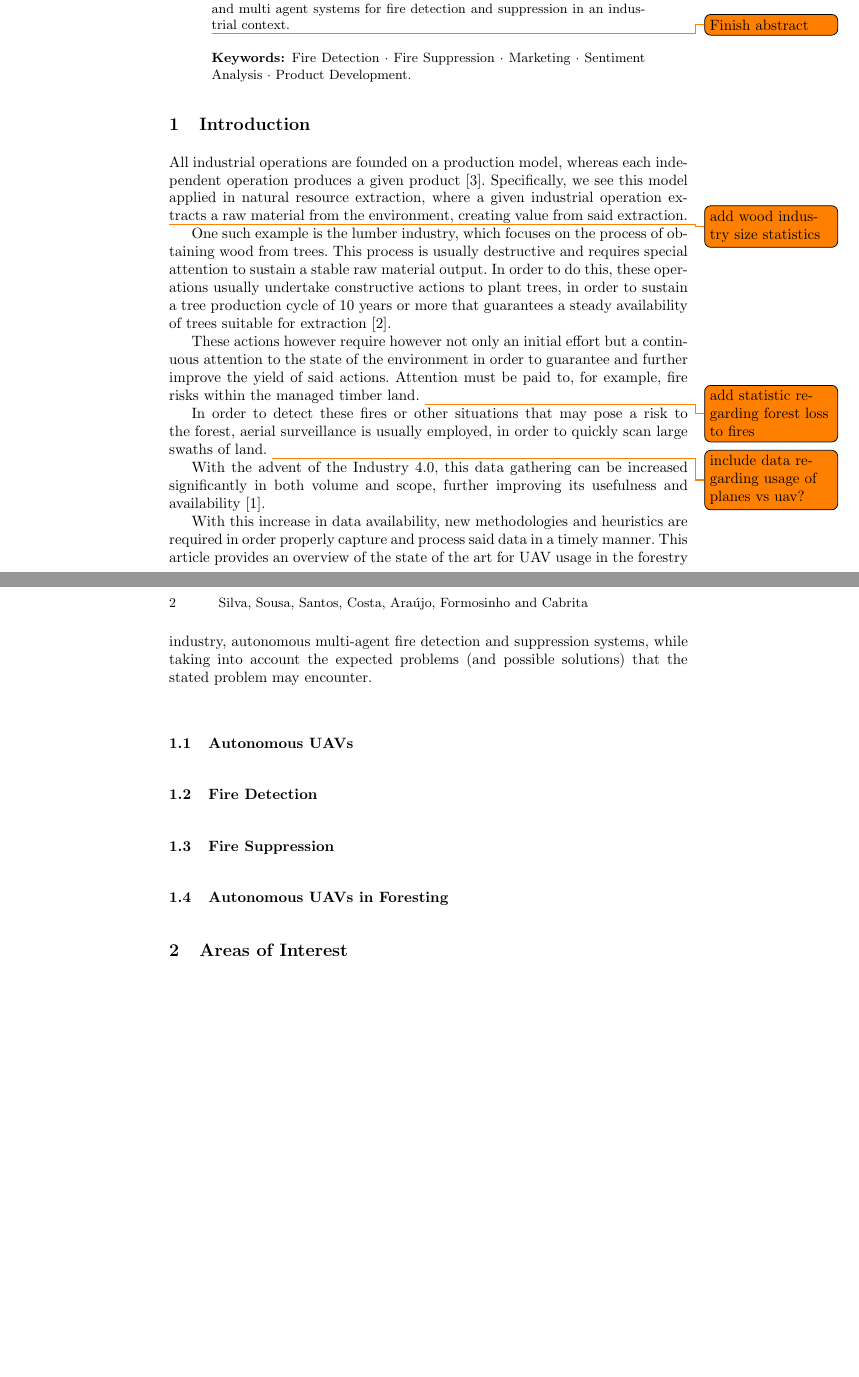
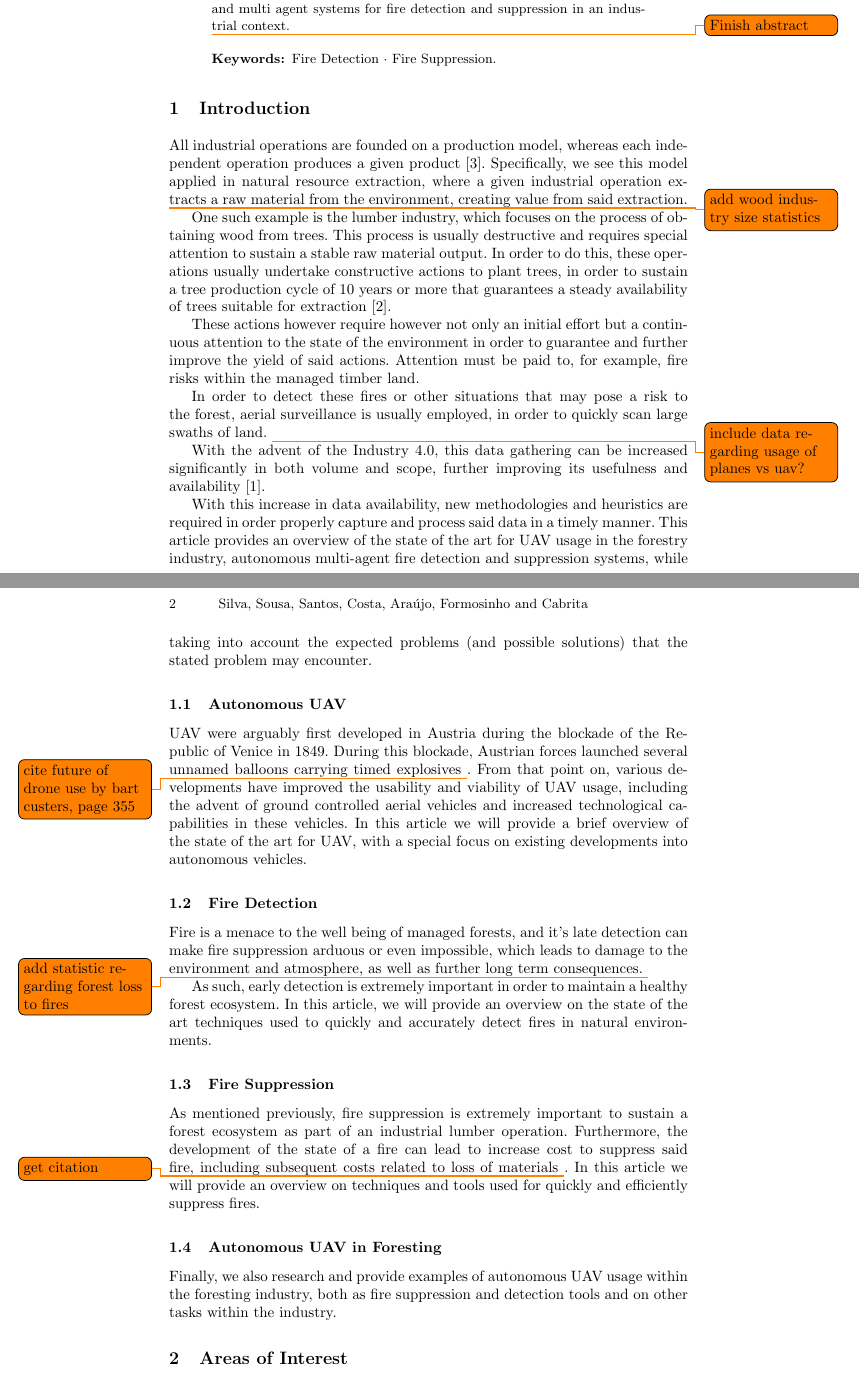
Before and after one commit to nuno99costa/equipa7-challenge4-state-art-report, a LaTeX paper (main.tex): two parts of pages 1 and 2 of 3, joined at a grey line, cut so that both start at the same text, the shorter picture padded with empty space. Compiled offline with pdfLaTeX.

Commit message:
Added Introduction Section

```diff
--- a/main.tex
+++ b/main.tex
@@ -12,9 +12,7 @@
 
 \authorrunning{Silva, Sousa, Santos, Costa, Araújo, Formosinho and Cabrita}
 
-\newacronym{es}{ES}{Expert Systems}
-\newacronym{ml}{ML}{Machine Learning}
-\newacronym{cip}{CIP}{continuous improvement process}
+\newacronym{uav}{UAV}{Unmanned Aerial Vehicle}
 
 \bibliographystyle{splncs04}
 
@@ -36,7 +34,7 @@ This article presents an overview of the state of the art regarding the applicat
 
 \todo{Finish abstract}
 
-\keywords{Fire Detection  \and Fire Suppression \and Marketing \and Sentiment Analysis \and Product Development.}
+\keywords{Fire Detection  \and Fire Suppression.}
 
 \end{abstract}
 
@@ -49,15 +47,37 @@ All industrial operations are founded on a production model, whereas each indepe
 
 One such example is the lumber industry, which focuses on the process of obtaining wood from trees. This process is usually destructive and requires special attention to sustain a stable raw material output. In order to do this, these operations usually undertake constructive actions to plant trees, in order to sustain a tree production cycle of 10 years or more that guarantees a steady availability of trees suitable for extraction \cite{lumber}.
 
-These actions however require however not only an initial effort but a continuous attention to the state of the environment in order to guarantee and further improve the yield of said actions. Attention must be paid to, for example, fire risks within the managed timber land. \todo{add statistic regarding forest loss to fires}
+These actions however require however not only an initial effort but a continuous attention to the state of the environment in order to guarantee and further improve the yield of said actions. Attention must be paid to, for example, fire risks within the managed timber land.
 
 In order to detect these fires or other situations that may pose a risk to the forest, aerial surveillance is usually employed, in order to quickly scan large swaths of land. \todo{include data regarding usage of planes vs uav?}
 
 With the advent of the Industry 4.0, this data gathering can be increased significantly in both volume and scope, further improving its usefulness and availability \cite{Hood_Brady_2016}.
 
-With this increase in data availability, new methodologies and heuristics are required in order properly capture and process said data in a timely manner. This article provides an overview of the state of the art for UAV usage in the forestry industry, autonomous multi-agent fire detection and suppression systems, while taking into account the expected problems (and possible solutions) that the stated problem may encounter.
+With this increase in data availability, new methodologies and heuristics are required in order properly capture and process said data in a timely manner. This article provides an overview of the state of the art for \acrshort{uav} usage in the forestry industry, autonomous multi-agent fire detection and suppression systems, while taking into account the expected problems (and possible solutions) that the stated problem may encounter.
 
-\subsection{Autonomous UAVs}
+\subsection{Autonomous \acrshort{uav}}
+
+\acrshort{uav} were arguably first developed in Austria during the blockade of the Republic of Venice in 1849. During this blockade, Austrian forces launched several unnamed balloons carrying timed explosives \todo{cite future of drone use by bart custers, page 355}. From that point on, various developments have improved the usability and viability of \acrshort{uav} usage, including the advent of ground controlled aerial vehicles and increased technological capabilities in these vehicles. In this article we will provide a brief overview of the state of the art for \acrshort{uav}, with a special focus on existing developments into autonomous vehicles.
+
+\subsection{Fire Detection}
+
+Fire is a menace to the well being of managed forests, and it's late detection can make fire suppression arduous or even impossible, which leads to damage to the environment and atmosphere, as well as further long term consequences. \todo{add statistic regarding forest loss to fires}
+
+As such, early detection is extremely important in order to maintain a healthy forest ecosystem. In this article, we will provide an overview on the state of the art techniques used to quickly and accurately detect fires in natural environments.
+
+\subsection{Fire Suppression}
+
+As mentioned previously, fire suppression is extremely important to sustain a forest ecosystem as part of an industrial lumber operation. Furthermore, the development of the state of a fire can lead to increase cost to suppress said fire, including subsequent costs related to loss of materials \todo{get citation}. In this article we will provide an overview on techniques and tools used for quickly and efficiently suppress fires.
+
+\subsection{Autonomous \acrshort{uav} in Foresting}
+
+Finally, we also research and provide examples of autonomous \acrshort{uav} usage within the foresting industry, both as fire suppression and detection tools and on other tasks within the industry.
+
+\section{Areas of Interest}
+
+All of the aforementioned topics have areas of interest in terms of application techniques, field presence and research direction. We present the most common fields where these topics are applied and the research options for the topic, taking into account the most recent developments in usage and research.
+
+\subsection{Autonomous \acrshort{uav}}
 
 
 \subsection{Fire Detection}
@@ -67,7 +87,3 @@ With this increase in data availability, new methodologies and heuristics are re
 \subsection{Fire Suppression}
 
 
-\subsection{Autonomous UAVs in Foresting}
-
-
-\section{Areas of Interest}
```
Also changed, not shown: main.tex (21 more changed lines).
